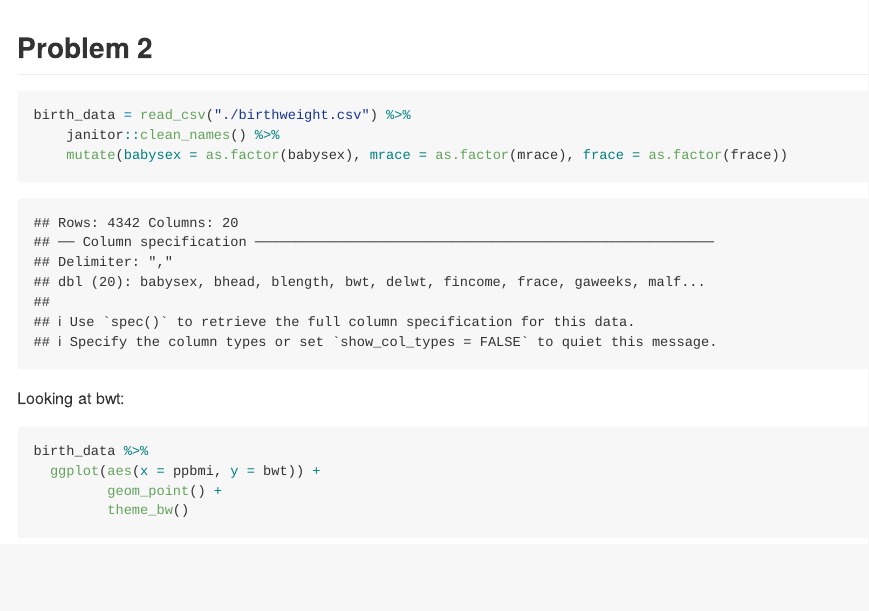
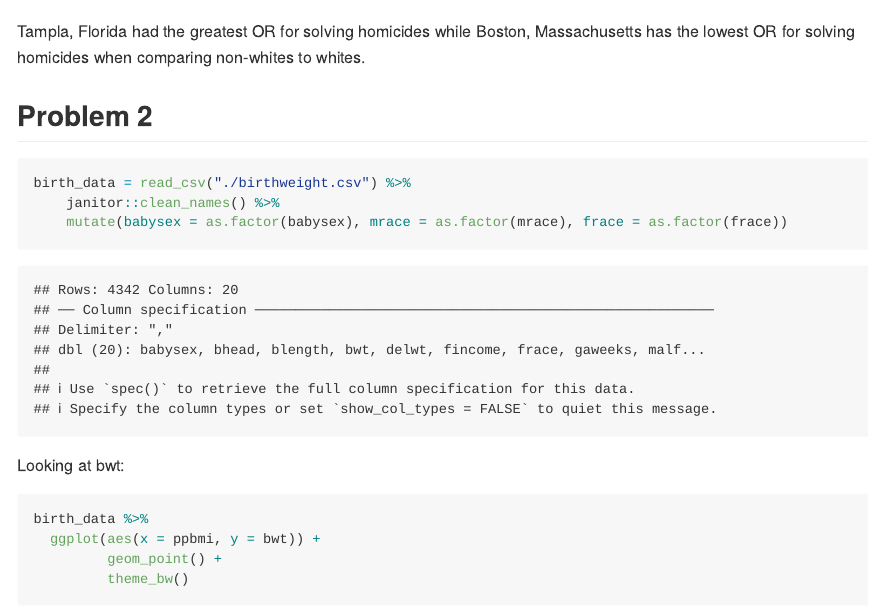
Before and after one commit to db3180/p8105_hw6_db3180, an R Markdown document (hw6.Rmd): the page in a window 1100 px wide, from 1680 px down. Rendered offline with R 4.5, knitr and Pandoc, with nearby package versions; code that draws random numbers runs with fixed seeds of ours; some code elsewhere in the file could not run offline; long lines of code are wrapped; column names are cleaned by a stand-in for the janitor package.

Commit message:
Finishing up commenting on the plot for problem 1

````diff
--- a/hw6.Rmd
+++ b/hw6.Rmd
@@ -74,8 +74,11 @@ GLM for each city
     geom_point() +
   geom_errorbar(aes(ymin = conf.low, ymax = conf.high)) +
   coord_flip()
+```
 
-```
+Tampla, Florida had the greatest OR for solving homicides while Boston, Massachusetts has the lowest OR for solving homicides when comparing non-whites to whites.
+
+
 
 ## Problem 2
 ```{r}
````
